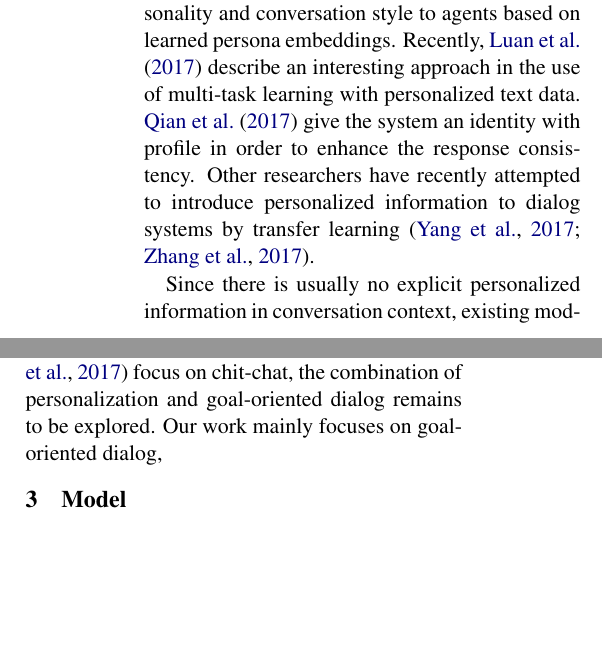
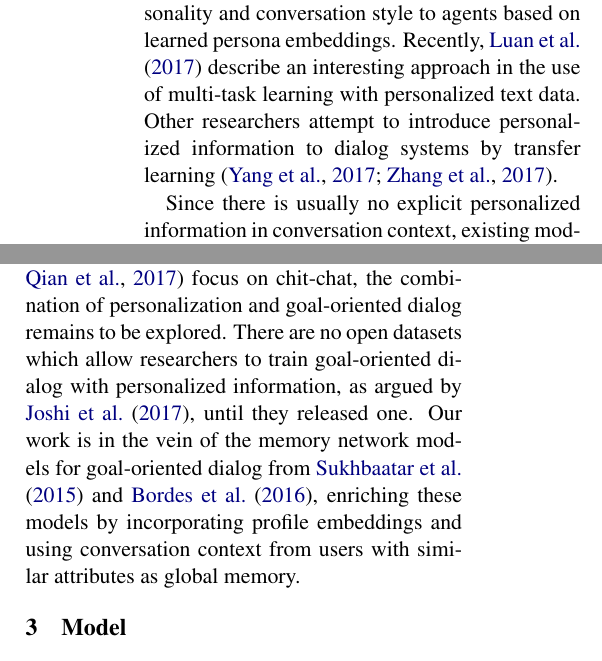
Before and after one commit to rubio41/ACL2018, a LaTeX paper (acl2018.tex): two parts of the columns of page 1 of 7, joined at a grey line, cut so that both start at the same text, the shorter picture padded with empty space. Compiled offline with pdfLaTeX.

Commit message:
related: goal-oriented(2)

```diff
--- a/acl2018.tex
+++ b/acl2018.tex
@@ -63,11 +63,11 @@ Considerable research efforts have been devoted so far to make conversational ag
 One of the approaches is integrating user/speaker model into dialog systems.
 In this way, an agent can learn abilities such as: choosing the best response according to the specific user preference \cite{DBLP:journals/corr/JoshiMF17}; and using appropriate speech style based on profile of who it is interacting with \cite{herzig-EtAl:2017:INLG2017}.
 
-A first attempt to model persona is from \newcite{li-EtAl:2016:P16-13}, who propose to assign specific personality and conversation style to agents based on learned persona embeddings.
-Recently, \newcite{DBLP:journals/corr/abs-1710-07388} describe an interesting approach in the use of multi-task learning with personalized text data.
-%\newcite{ficler-goldberg:2017:StyVa} perform a conditional language model to generate text with stylistic restrictions.
-\newcite{Qian2017AssigningPT} give the system an identity with profile in order to enhance the response consistency.
-Other researchers have recently attempted to introduce personalized information to dialog systems by transfer learning \cite{Yang:2017:PRG:3077136.3080706, DBLP:journals/corr/ZhangLWZ17}.
+A first attempt to model persona is from \citet{li-EtAl:2016:P16-13}, who propose to assign specific personality and conversation style to agents based on learned persona embeddings.
+Recently, \citet{DBLP:journals/corr/abs-1710-07388} describe an interesting approach in the use of multi-task learning with personalized text data.
+%\citet{ficler-goldberg:2017:StyVa} perform a conditional language model to generate text with stylistic restrictions.
+%\citet{Qian2017AssigningPT} give the system an identity with profile in order to enhance the response consistency.
+Other researchers attempt to introduce personalized information to dialog systems by transfer learning \cite{Yang:2017:PRG:3077136.3080706, DBLP:journals/corr/ZhangLWZ17}.
 
 Since there is usually no explicit personalized information in conversation context, existing models \cite{Qian2017AssigningPT, herzig-EtAl:2017:INLG2017} often require extra procedures to incorporate personalization in training, such as intermediate supervision and pre-training of user profile.
 The present work, by contrast, is totally end-to-end and data-driven.
@@ -75,7 +75,8 @@ Instead of assigning a personality to agents \cite{li-EtAl:2016:P16-13, DBLP:jou
 
 It is well accepted that conversation agents include goal-oriented dialog systems and non goal-oriented(\textit{chit-chat}) bots.
 As most of the previous works \cite{li-EtAl:2016:P16-13, DBLP:journals/corr/abs-1710-07388, Qian2017AssigningPT} focus on chit-chat, the combination of personalization and goal-oriented dialog remains to be explored.
-Our work mainly focuses on goal-oriented dialog,
+There are no open datasets which allow researchers to train goal-oriented dialog with personalized information, as argued by \citet{DBLP:journals/corr/JoshiMF17}, until they released one.
+Our work is in the vein of the memory network models for goal-oriented dialog from \citet{NIPS2015_MemN2N} and \citet{bordes2016learning}, enriching these models by incorporating profile embeddings and using conversation context from users with similar attributes as global memory.
 
 \section{Model}
 
```
Also changed, not shown: acl2018.bib (+19 -0 lines).
